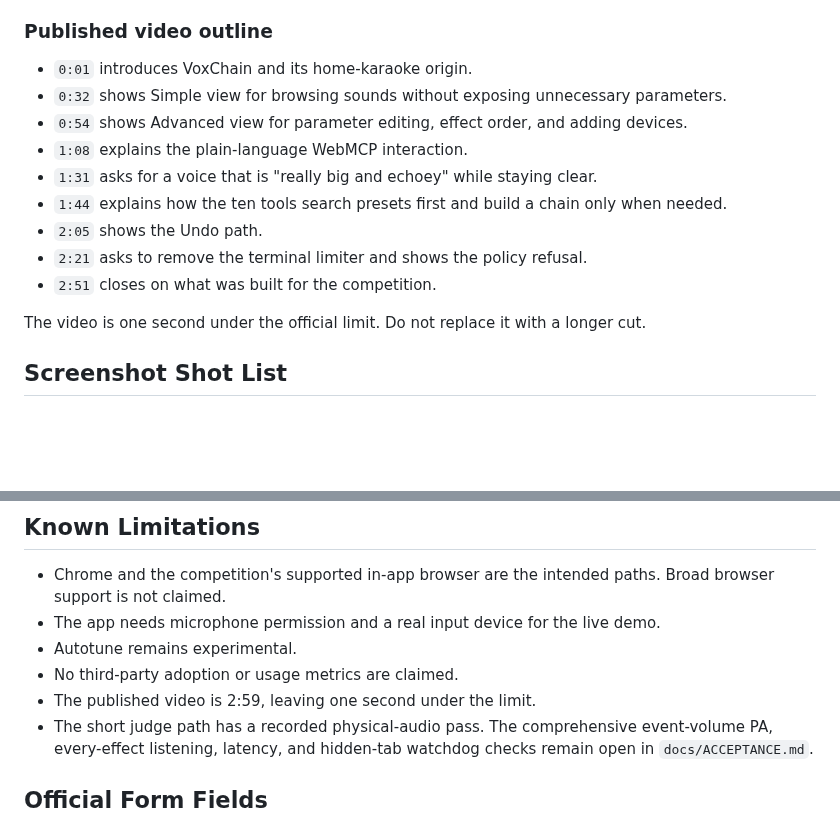
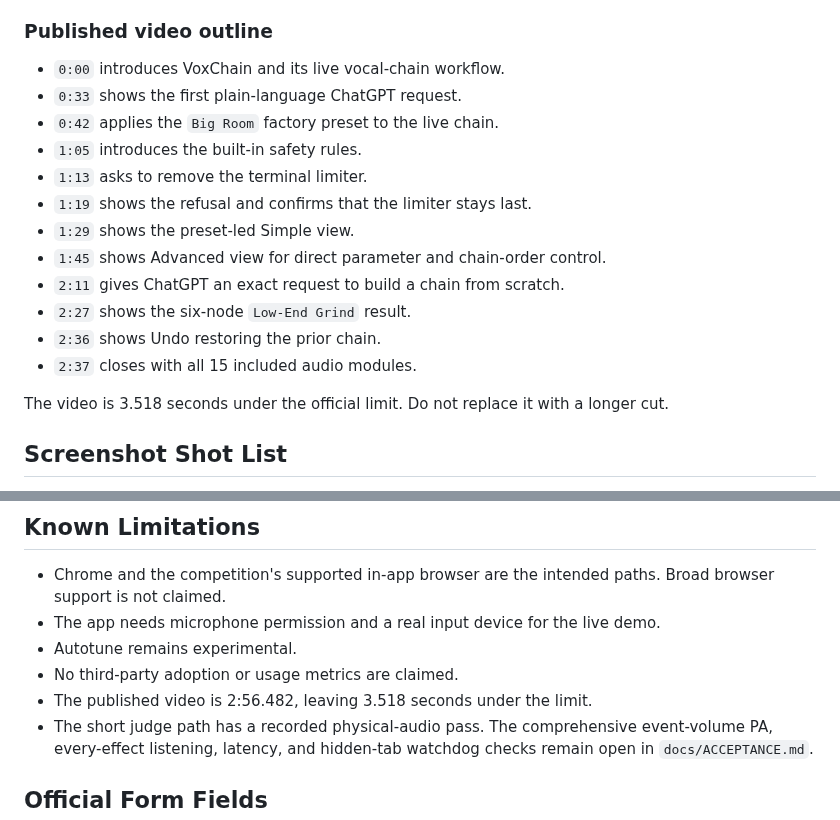
Before and after one commit to Arrangedgodly/karaoke, a Markdown page: devpost-submission.md, 2 parts joined by grey strips. Drawn GitHub-style; blank space fills up the shorter version.

```diff
--- a/devpost-submission.md
+++ b/devpost-submission.md
@@ -78,17 +78,20 @@ Verified public on September 3. GitHub displays the repository's MIT license in
 
 ### Published video outline
 
-- `0:01` introduces VoxChain and its home-karaoke origin.
-- `0:32` shows Simple view for browsing sounds without exposing unnecessary parameters.
-- `0:54` shows Advanced view for parameter editing, effect order, and adding devices.
-- `1:08` explains the plain-language WebMCP interaction.
-- `1:31` asks for a voice that is "really big and echoey" while staying clear.
-- `1:44` explains how the ten tools search presets first and build a chain only when needed.
-- `2:05` shows the Undo path.
-- `2:21` asks to remove the terminal limiter and shows the policy refusal.
-- `2:51` closes on what was built for the competition.
+- `0:00` introduces VoxChain and its live vocal-chain workflow.
+- `0:33` shows the first plain-language ChatGPT request.
+- `0:42` applies the `Big Room` factory preset to the live chain.
+- `1:05` introduces the built-in safety rules.
+- `1:13` asks to remove the terminal limiter.
+- `1:19` shows the refusal and confirms that the limiter stays last.
+- `1:29` shows the preset-led Simple view.
+- `1:45` shows Advanced view for direct parameter and chain-order control.
+- `2:11` gives ChatGPT an exact request to build a chain from scratch.
+- `2:27` shows the six-node `Low-End Grind` result.
+- `2:36` shows Undo restoring the prior chain.
+- `2:37` closes with all 15 included audio modules.
 
-The video is one second under the official limit. Do not replace it with a longer cut.
+The video is 3.518 seconds under the official limit. Do not replace it with a longer cut.
 
 ## Screenshot Shot List
 
@@ -118,7 +121,7 @@ The video is one second under the official limit. Do not replace it with a longe
 - The app needs microphone permission and a real input device for the live demo.
 - Autotune remains experimental.
 - No third-party adoption or usage metrics are claimed.
-- The published video is 2:59, leaving one second under the limit.
+- The published video is 2:56.482, leaving 3.518 seconds under the limit.
 - The short judge path has a recorded physical-audio pass. The comprehensive event-volume PA, every-effect listening, latency, and hidden-tab watchdog checks remain open in `docs/ACCEPTANCE.md`.
 
 ## Official Form Fields
```
Also changed, not shown: other parts of devpost-submission.md (+4 -4 lines), README.md (+1 -1 lines).
